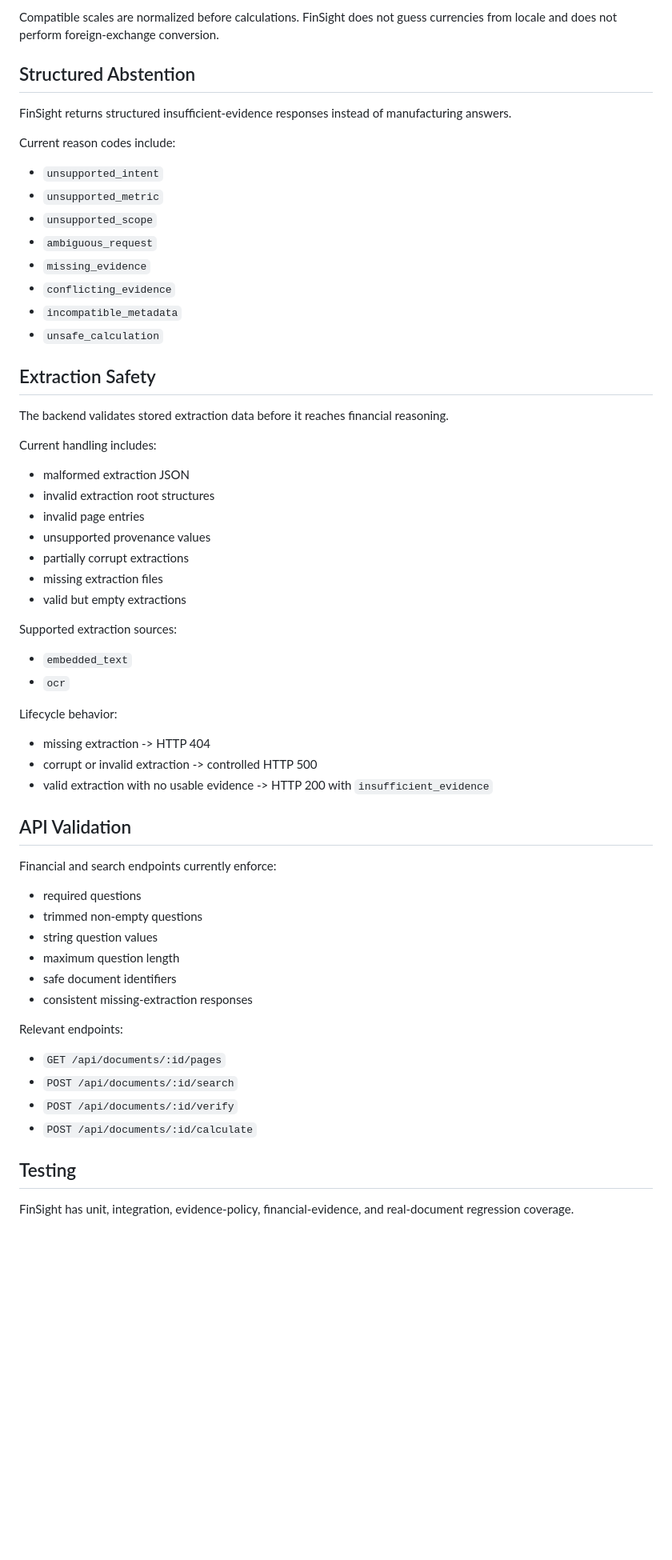
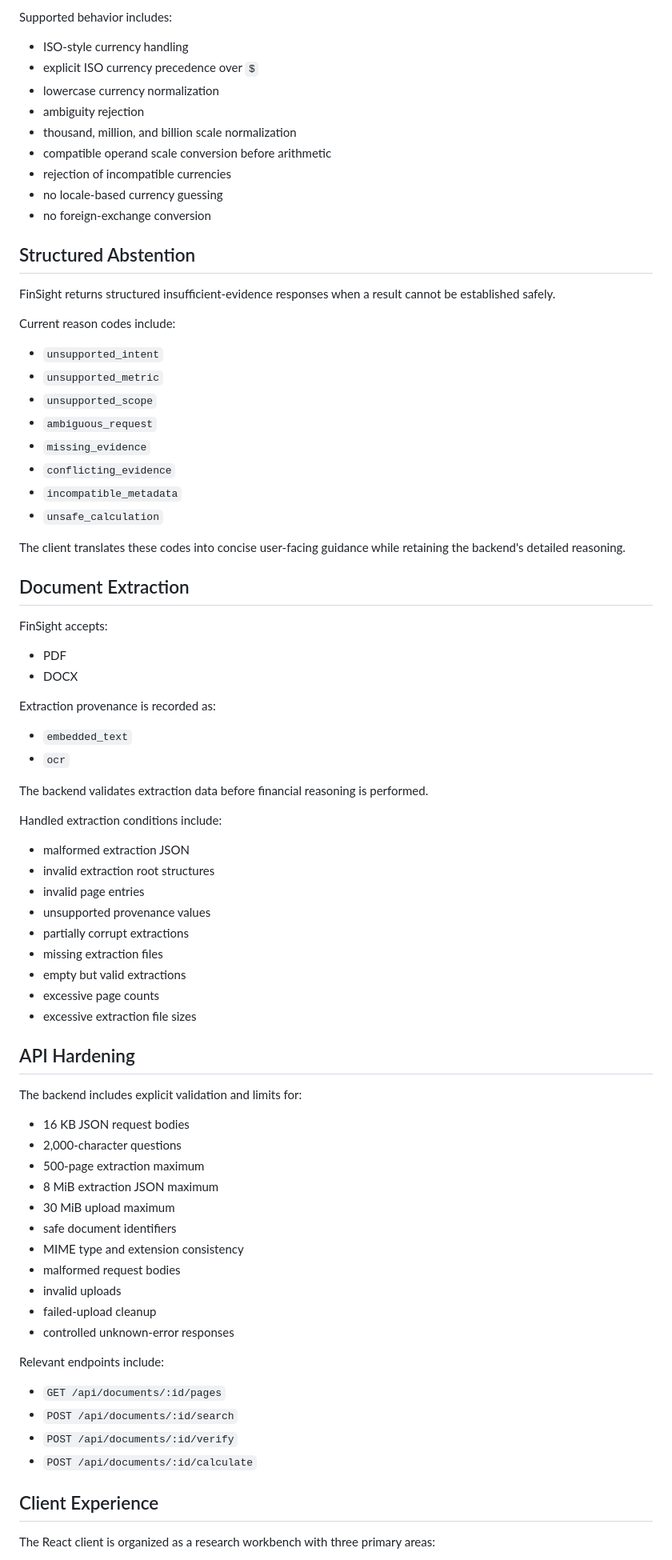
Before and after one commit to Pedurabo/Finsight, a Markdown page: README.md, the part around one of its changes. Shown at 80% size. GitHub-like rendering; blank space fills up the shorter version.

```diff
--- a/README.md
+++ b/README.md
@@ -45,9 +78,19 @@ The backend supports explicit financial metadata including currencies and thousa
 
-Compatible scales are normalized before calculations. FinSight does not guess currencies from locale and does not perform foreign-exchange conversion.
+Supported behavior includes:
+
+- ISO-style currency handling
+- explicit ISO currency precedence over `$`
+- lowercase currency normalization
+- ambiguity rejection
+- thousand, million, and billion scale normalization
+- compatible operand scale conversion before arithmetic
+- rejection of incompatible currencies
+- no locale-based currency guessing
+- no foreign-exchange conversion
 
 ## Structured Abstention
 
-FinSight returns structured insufficient-evidence responses instead of manufacturing answers.
+FinSight returns structured insufficient-evidence responses when a result cannot be established safely.
 
 Current reason codes include:
 
@@ -60,11 +103,23 @@ Current reason codes include:
 - `incompatible_metadata`
 - `unsafe_calculation`
 
-## Extraction Safety
+The client translates these codes into concise user-facing guidance while retaining the backend's detailed reasoning.
 
-The backend validates stored extraction data before it reaches financial reasoning.
+## Document Extraction
 
-Current handling includes:
+FinSight accepts:
+
+- PDF
+- DOCX
+
+Extraction provenance is recorded as:
+
+- `embedded_text`
+- `ocr`
+
+The backend validates extraction data before financial reasoning is performed.
+
+Handled extraction conditions include:
 
 - malformed extraction JSON
 - invalid extraction root structures
@@ -72,38 +127,34 @@ Current handling includes:
 - unsupported provenance values
 - partially corrupt extractions
 - missing extraction files
-- valid but empty extractions
+- empty but valid extractions
+- excessive page counts
+- excessive extraction file sizes
 
-Supported extraction sources:
+## API Hardening
 
-- `embedded_text`
-- `ocr`
+The backend includes explicit validation and limits for:
 
-Lifecycle behavior:
+- 16 KB JSON request bodies
+- 2,000-character questions
+- 500-page extraction maximum
+- 8 MiB extraction JSON maximum
+- 30 MiB upload maximum
+- safe document identifiers
+- MIME type and extension consistency
+- malformed request bodies
+- invalid uploads
+- failed-upload cleanup
+- controlled unknown-error responses
 
-- missing extraction -> HTTP 404
-- corrupt or invalid extraction -> controlled HTTP 500
-- valid extraction with no usable evidence -> HTTP 200 with `insufficient_evidence`
-
-## API Validation
-
-Financial and search endpoints currently enforce:
-
-- required questions
-- trimmed non-empty questions
-- string question values
-- maximum question length
-- safe document identifiers
-- consistent missing-extraction responses
-
-Relevant endpoints:
+Relevant endpoints include:
 
 - `GET /api/documents/:id/pages`
 - `POST /api/documents/:id/search`
 - `POST /api/documents/:id/verify`
 - `POST /api/documents/:id/calculate`
 
-## Testing
+## Client Experience
 
-FinSight has unit, integration, evidence-policy, financial-evidence, and real-document regression coverage.
+The React client is organized as a research workbench with three primary areas:
 
```
Also changed, not shown: other parts of README.md (+140 -40 lines).
